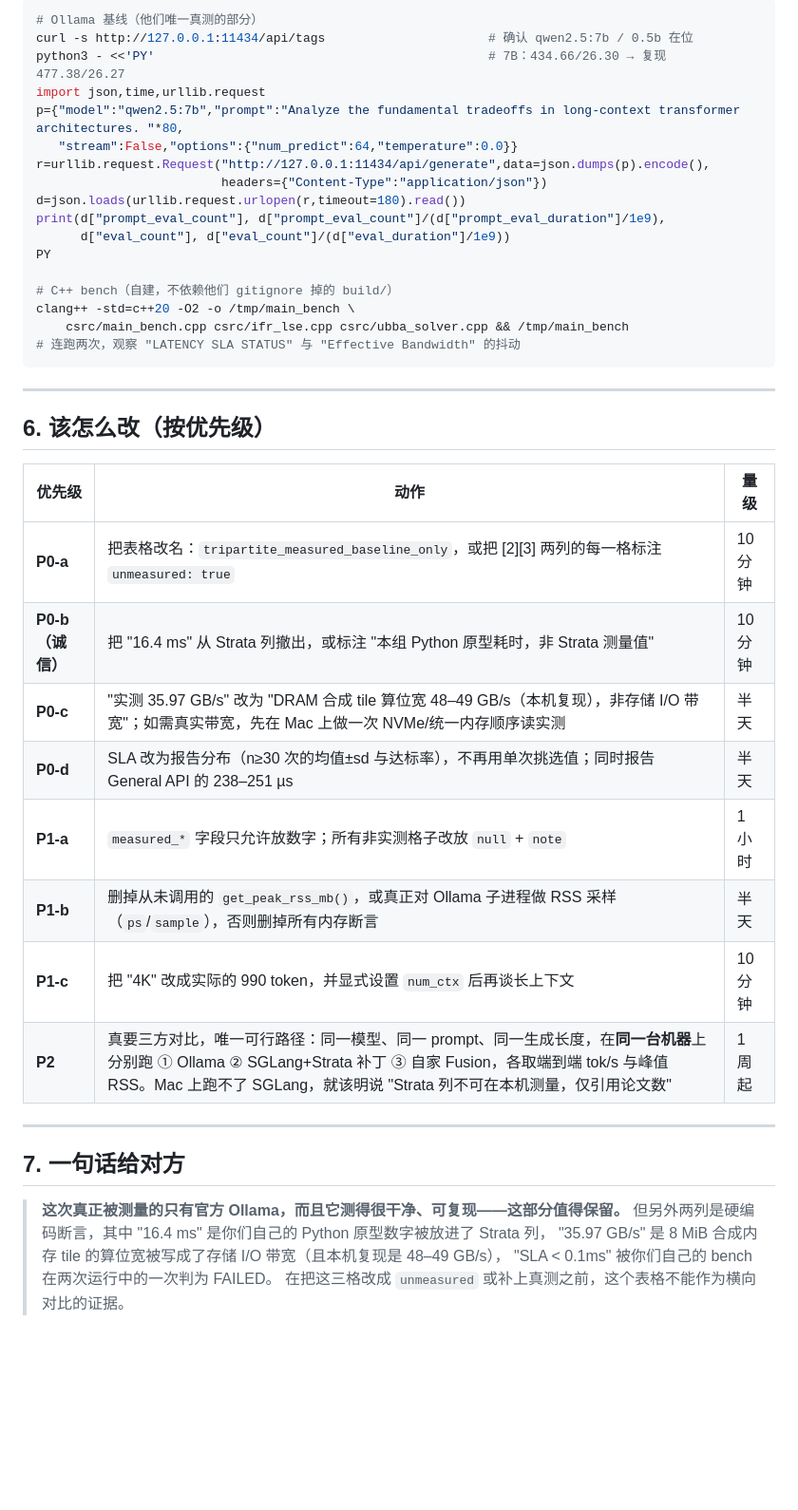
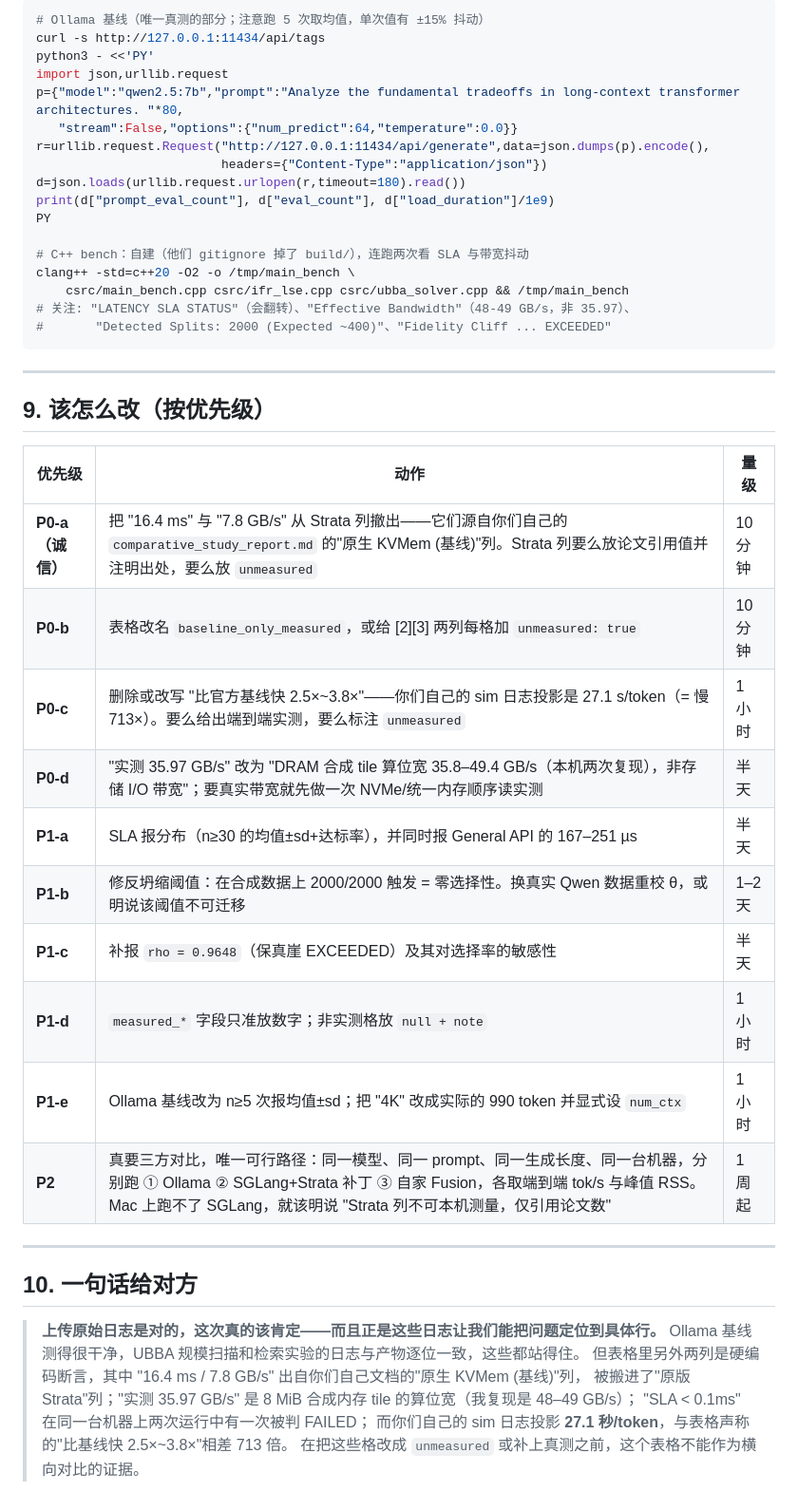
Before and after one commit to HairuoLiu/kvmem-strata-fusion, a Markdown page: docs/og_audit_tripartite_8d88c3b.md, the part around one of its changes. Shown at 95% size. GitHub-like rendering; blank space fills up the shorter version.

````diff
--- a/docs/og_audit_tripartite_8d88c3b.md
+++ b/docs/og_audit_tripartite_8d88c3b.md
@@ -109,45 +194,49 @@ const double effective_bandwidth_gb = (total_bytes / (paged_stats.mean_us * 1e-6
 
 ```bash
-# Ollama 基线（他们唯一真测的部分）
-curl -s http://127.0.0.1:11434/api/tags                      # 确认 qwen2.5:7b / 0.5b 在位
-python3 - <<'PY'                                             # 7B：434.66/26.30 → 复现 477.38/26.27
-import json,time,urllib.request
+# Ollama 基线（唯一真测的部分；注意跑 5 次取均值，单次值有 ±15% 抖动）
+curl -s http://127.0.0.1:11434/api/tags
+python3 - <<'PY'
+import json,urllib.request
 p={"model":"qwen2.5:7b","prompt":"Analyze the fundamental tradeoffs in long-context transformer architectures. "*80,
    "stream":False,"options":{"num_predict":64,"temperature":0.0}}
 r=urllib.request.Request("http://127.0.0.1:11434/api/generate",data=json.dumps(p).encode(),
                          headers={"Content-Type":"application/json"})
 d=json.loads(urllib.request.urlopen(r,timeout=180).read())
-print(d["prompt_eval_count"], d["prompt_eval_count"]/(d["prompt_eval_duration"]/1e9),
-      d["eval_count"], d["eval_count"]/(d["eval_duration"]/1e9))
+print(d["prompt_eval_count"], d["eval_count"], d["load_duration"]/1e9)
 PY
 
-# C++ bench（自建，不依赖他们 gitignore 掉的 build/）
+# C++ bench：自建（他们 gitignore 掉了 build/），连跑两次看 SLA 与带宽抖动
 clang++ -std=c++20 -O2 -o /tmp/main_bench \
     csrc/main_bench.cpp csrc/ifr_lse.cpp csrc/ubba_solver.cpp && /tmp/main_bench
-# 连跑两次，观察 "LATENCY SLA STATUS" 与 "Effective Bandwidth" 的抖动
+# 关注: "LATENCY SLA STATUS"（会翻转）、"Effective Bandwidth"（48-49 GB/s，非 35.97）、
+#       "Detected Splits: 2000 (Expected ~400)"、"Fidelity Cliff ... EXCEEDED"
 ```
 
 ---
 
-## 6. 该怎么改（按优先级）
+## 9. 该怎么改（按优先级）
 
 | 优先级 | 动作 | 量级 |
 |---|---|---|
-| **P0-a** | 把表格改名：`tripartite_measured_baseline_only`，或把 [2][3] 两列的每一格标注 `unmeasured: true` | 10 分钟 |
-| **P0-b** **（诚信）** | 把 "16.4 ms" 从 Strata 列撤出，或标注 "本组 Python 原型耗时，非 Strata 测量值" | 10 分钟 |
-| **P0-c** | "实测 35.97 GB/s" 改为 "DRAM 合成 tile 算位宽 48–49 GB/s（本机复现），非存储 I/O 带宽"；如需真实带宽，先在 Mac 上做一次 NVMe/统一内存顺序读实测 | 半天 |
-| **P0-d** | SLA 改为报告分布（n≥30 次的均值±sd 与达标率），不再用单次挑选值；同时报告 General API 的 238–251 µs | 半天 |
-| **P1-a** | `measured_*` 字段只允许放数字；所有非实测格子改放 `null` + `note` | 1 小时 |
-| **P1-b** | 删掉从未调用的 `get_peak_rss_mb()`，或真正对 Ollama 子进程做 RSS 采样（`ps`/`sample`），否则删掉所有内存断言 | 半天 |
-| **P1-c** | 把 "4K" 改成实际的 990 token，并显式设置 `num_ctx` 后再谈长上下文 | 10 分钟 |
-| **P2** | 真要三方对比，唯一可行路径：同一模型、同一 prompt、同一生成长度，在**同一台机器**上分别跑 ① Ollama ② SGLang+Strata 补丁 ③ 自家 Fusion，各取端到端 tok/s 与峰值 RSS。Mac 上跑不了 SGLang，就该明说 "Strata 列不可在本机测量，仅引用论文数" | 1 周起 |
+| **P0-a（诚信）** | 把 "16.4 ms" 与 "7.8 GB/s" 从 Strata 列撤出——它们源自你们自己的 `comparative_study_report.md` 的"原生 KVMem (基线)"列。Strata 列要么放论文引用值并注明出处，要么放 `unmeasured` | 10 分钟 |
+| **P0-b** | 表格改名 `baseline_only_measured`，或给 [2][3] 两列每格加 `unmeasured: true` | 10 分钟 |
+| **P0-c** | 删除或改写 "比官方基线快 2.5×~3.8×"——你们自己的 sim 日志投影是 27.1 s/token（= 慢 713×）。要么给出端到端实测，要么标注 `unmeasured` | 1 小时 |
+| **P0-d** | "实测 35.97 GB/s" 改为 "DRAM 合成 tile 算位宽 35.8–49.4 GB/s（本机两次复现），非存储 I/O 带宽"；要真实带宽就先做一次 NVMe/统一内存顺序读实测 | 半天 |
+| **P1-a** | SLA 报分布（n≥30 的均值±sd+达标率），并同时报 General API 的 167–251 µs | 半天 |
+| **P1-b** | 修反坍缩阈值：在合成数据上 2000/2000 触发 = 零选择性。换真实 Qwen 数据重校 θ，或明说该阈值不可迁移 | 1–2 天 |
+| **P1-c** | 补报 `rho = 0.9648`（保真崖 EXCEEDED）及其对选择率的敏感性 | 半天 |
+| **P1-d** | `measured_*` 字段只准放数字；非实测格放 `null + note` | 1 小时 |
+| **P1-e** | Ollama 基线改为 n≥5 次报均值±sd；把 "4K" 改成实际的 990 token 并显式设 `num_ctx` | 1 小时 |
+| **P2** | 真要三方对比，唯一可行路径：同一模型、同一 prompt、同一生成长度、同一台机器，分别跑 ① Ollama ② SGLang+Strata 补丁 ③ 自家 Fusion，各取端到端 tok/s 与峰值 RSS。Mac 上跑不了 SGLang，就该明说 "Strata 列不可本机测量，仅引用论文数" | 1 周起 |
 
 ---
 
-## 7. 一句话给对方
+## 10. 一句话给对方
 
-> **这次真正被测量的只有官方 Ollama，而且它测得很干净、可复现——这部分值得保留。**
-> 但另外两列是硬编码断言，其中 "16.4 ms" 是你们自己的 Python 原型数字被放进了 Strata 列，
-> "35.97 GB/s" 是 8 MiB 合成内存 tile 的算位宽被写成了存储 I/O 带宽（且本机复现是 48–49 GB/s），
-> "SLA < 0.1ms" 被你们自己的 bench 在两次运行中的一次判为 FAILED。
-> 在把这三格改成 `unmeasured` 或补上真测之前，这个表格不能作为横向对比的证据。
+> **上传原始日志是对的，这次真的该肯定——而且正是这些日志让我们能把问题定位到具体行。**
+> Ollama 基线测得很干净，UBBA 规模扫描和检索实验的日志与产物逐位一致，这些都站得住。
+> 但表格里另外两列是硬编码断言，其中 "16.4 ms / 7.8 GB/s" 出自你们自己文档的"原生 KVMem (基线)"列，
+> 被搬进了"原版 Strata"列；"实测 35.97 GB/s" 是 8 MiB 合成内存 tile 的算位宽（我复现是 48–49 GB/s）；
+> "SLA < 0.1ms" 在同一台机器上两次运行中有一次被判 FAILED；
+> 而你们自己的 sim 日志投影 **27.1 秒/token**，与表格声称的"比基线快 2.5×~3.8×"相差 713 倍。
+> 在把这些格改成 `unmeasured` 或补上真测之前，这个表格不能作为横向对比的证据。
````
Also changed, not shown: other parts of docs/og_audit_tripartite_8d88c3b.md (+151 -66 lines).
